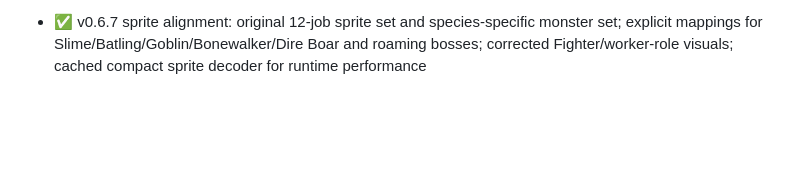
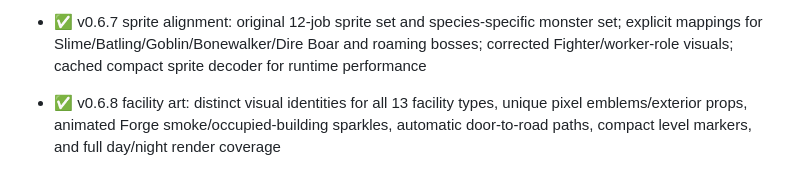
Before and after one commit to karmiphuc/wayfarer-guild, a Markdown page: docs/BACKLOG.md, the part around the change. Drawn GitHub-style; blank space fills up the shorter version.

Commit message:
Track v0.6.8 facility art pass

```diff
--- a/docs/BACKLOG.md
+++ b/docs/BACKLOG.md
@@ -166,3 +166,5 @@ When an item becomes real work, give it an issue. When an issue is finished, upd
 - ✅ v0.6.6 job identity: every job can fight/explore/quest; worker jobs rotate onto frontier duty while retaining specialty work, exact job effects shown in inspector/job chooser, Farmer/Blacksmith/Researcher bonuses made mechanical, and all Lv.10 mastery skills now have real effects
 
 - ✅ v0.6.7 sprite alignment: original 12-job sprite set and species-specific monster set; explicit mappings for Slime/Batling/Goblin/Bonewalker/Dire Boar and roaming bosses; corrected Fighter/worker-role visuals; cached compact sprite decoder for runtime performance
+
+- ✅ v0.6.8 facility art: distinct visual identities for all 13 facility types, unique pixel emblems/exterior props, animated Forge smoke/occupied-building sparkles, automatic door-to-road paths, compact level markers, and full day/night render coverage
```
